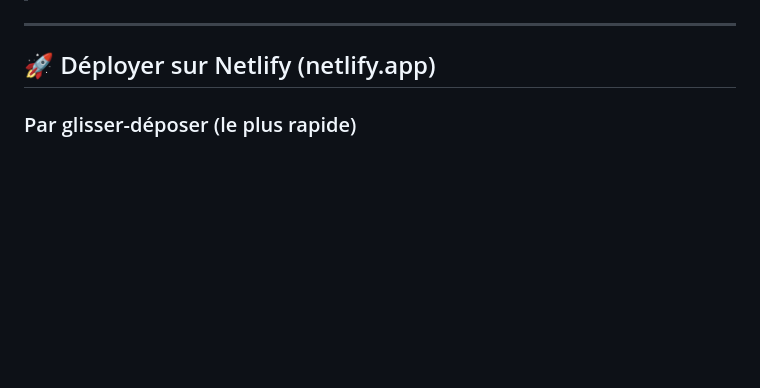
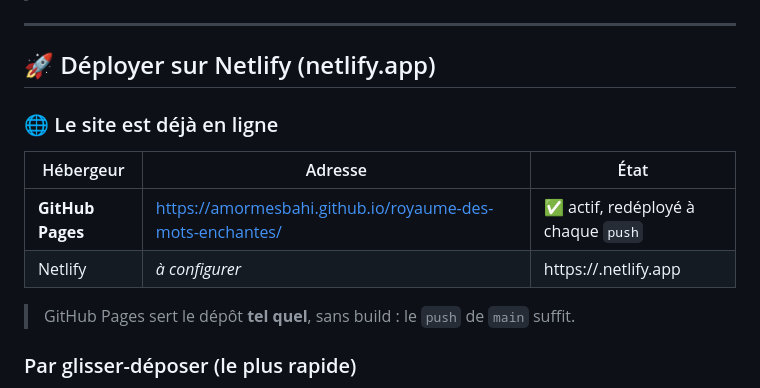
Before and after one commit to amormesbahi/royaume-des-mots-enchantes, a Markdown page: README.md, the part around the change. Drawn GitHub-style; blank space fills up the shorter version.

Commit message:
Documentation : URL publique GitHub Pages

```diff
--- a/README.md
+++ b/README.md
@@ -107,6 +107,15 @@ et les rendrait illisibles.
 ---
 
 ## 🚀 Déployer sur Netlify (netlify.app)
+
+### 🌐 Le site est déjà en ligne
+
+| Hébergeur | Adresse | État |
+|---|---|---|
+| **GitHub Pages** | <https://amormesbahi.github.io/royaume-des-mots-enchantes/> | ✅ actif, redéployé à chaque `push` |
+| Netlify | *à configurer* | https://<nom>.netlify.app |
+
+> GitHub Pages sert le dépôt **tel quel**, sans build : le `push` de `main` suffit.
 
 ### Par glisser-déposer (le plus rapide)
 
```
